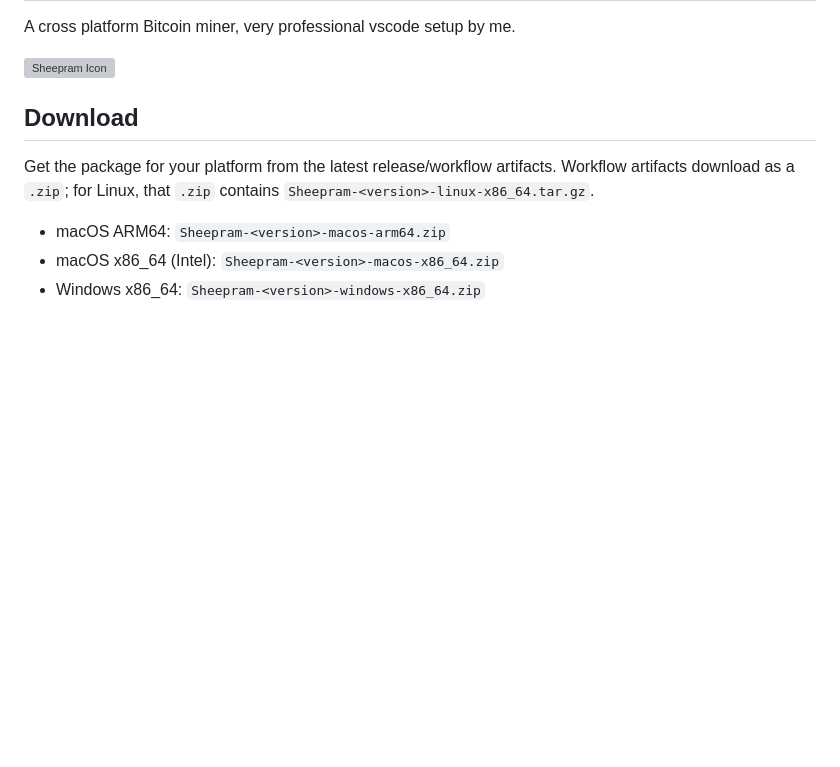
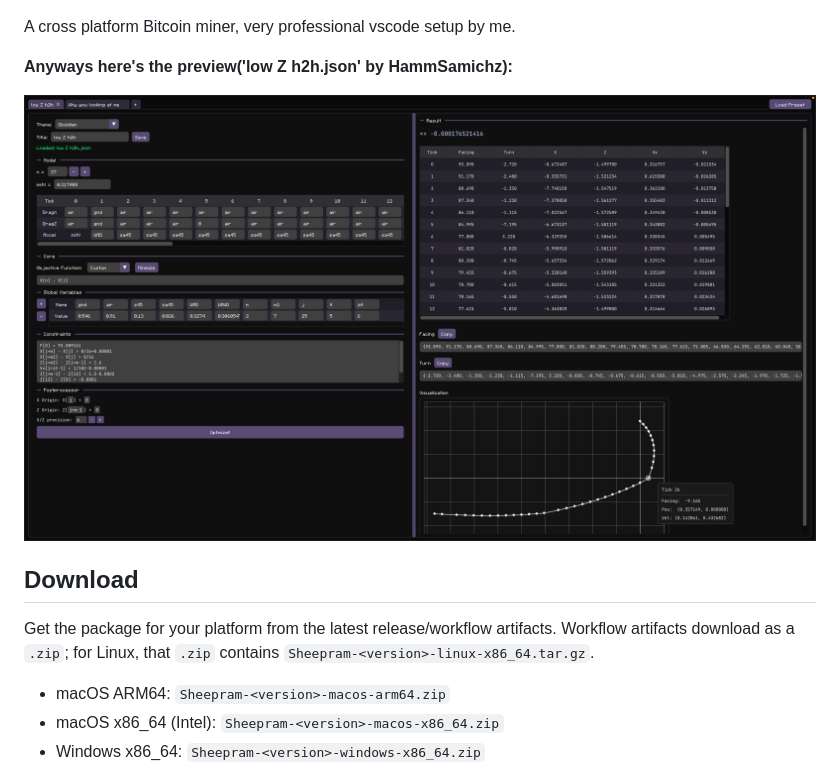
Before and after one commit to Curryocity/Sheepram, a Markdown page: README.md, the part around one of its changes. GitHub-like rendering; pictures changed too: readmeResource/showcase.png (added); blank space fills up the shorter version; grey boxes are pictures that could not be loaded.

```diff
--- a/README.md
+++ b/README.md
@@ -2,7 +4,9 @@
 
 A cross platform Bitcoin miner, very professional vscode setup by me.
 
-![Sheepram Icon](asset/icon/app.png)
+**Anyways here's the preview('low Z h2h.json' by HammSamichz):**
+
+![Sheepram Icon](readmeResource/showcase.png)
 
 ## Download
 
```
Also changed, not shown: other parts of README.md (+2 -0 lines), 3 other files.
